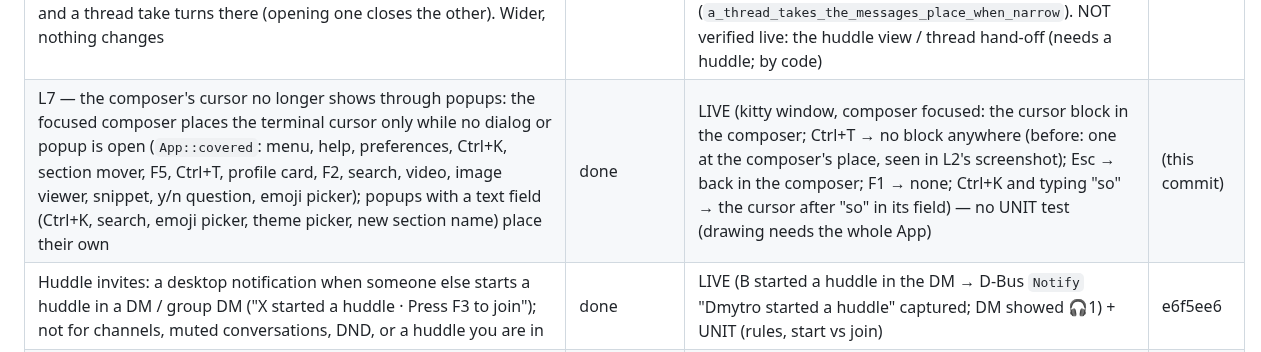
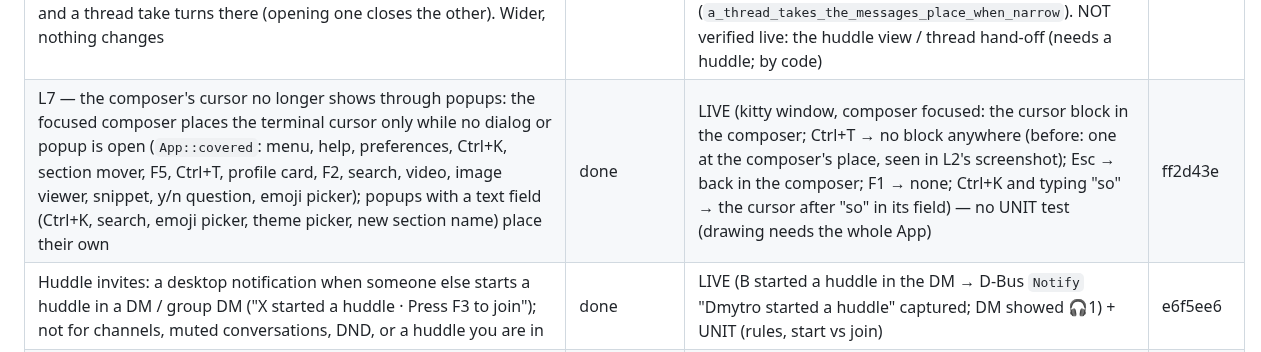
Before and after one commit to dmytrobsp/klack, a Markdown page: PROGRESS.md, the part around the change. GitHub-like rendering.

Commit message:
docs: PROGRESS for L7 — queue L done
Co-Authored-By: Claude Opus 5.5 <noreply@anthropic.com>

```diff
--- a/PROGRESS.md
+++ b/PROGRESS.md
@@ -185,7 +185,7 @@ folders, as they were then.)
 | L4 — the preferences window grows with the terminal: four fifths of it, at least the old 84×22 (or all of a smaller terminal), at most 120 columns wide (the user's choice: values stay next to their labels); more rows show more settings (the Keys page) | done | LIVE (the kitty window at font size 6, about 170×44 cells: F6 → Keys showed a 120-column, 35-row window listing 27 bindings with longer labels, where 84×22 listed 14) + UNIT (`the_window_grows_with_the_terminal`: small, old minimum, 80 %, the cap, centred) | 81bb7c7 |
 | L5 — the message menu from the keyboard: `m`, the Menu (Application) key and Shift+F10 (Messages → `menu` in keys.toml / F6 → Keys) open the right-click menu of the selected message (with none, the newest) in the message list or a thread pane, at the message's first row on screen (`MessagePane::spot`; the pane's middle when it is off screen); the Menu key arrives through kitty's keyboard protocol (`KeyCode::Menu`, written `menu`); terminals without it still have `m` and Shift+F10 | done | LIVE (B posted a parent with one reply in A's DM; kitty window: Esc, Tab, k → `m` opened the menu beside the message ("open the message's thread … start or join a huddle"), Esc; kitty's `menu` key and Shift+F10 each opened it too (no screen share started); Enter → thread, `m` in the thread pane → the thread's menu (no "open thread"); posts deleted) + UNIT (the three keys map to the action, F10 still shares the screen, `menu` round-trips; `a_menu_opens_at_the_message`) | 9c13fc1 |
 | L6 — narrow terminals: when the main area (right of the sidebar) is under 100 columns, too narrow for the messages and a thread side by side (`split_main`, about 50 each), an open thread takes the messages' place, as in Slack: Tab goes sidebar → thread → reply box; Esc in the thread (its title says so) closes it and the messages come back, as does moving to them otherwise (Enter on the conversation in the sidebar, a channel search hit); the huddle view and a thread take turns there (opening one closes the other). Wider, nothing changes | done | LIVE (kitty window ≈ 95 columns, main ≈ 73: B posted a parent + reply; Enter on it → the thread filled the messages' place; Tab → REPLY, SIDEBAR, THREAD, REPLY; Esc, Esc → MESSAGES, the DM back; at font size 6 (≈ 170 columns) the thread opened beside the messages as before; back to size 0 with it open → the thread took over; Tab Tab → sidebar, Enter on the DM → COMPOSE with the messages; posts deleted) + UNIT (`a_thread_takes_the_messages_place_when_narrow`). NOT verified live: the huddle view / thread hand-off (needs a huddle; by code) | ba9d86e |
-| L7 — the composer's cursor no longer shows through popups: the focused composer places the terminal cursor only while no dialog or popup is open (`App::covered`: menu, help, preferences, Ctrl+K, section mover, F5, Ctrl+T, profile card, F2, search, video, image viewer, snippet, y/n question, emoji picker); popups with a text field (Ctrl+K, search, emoji picker, theme picker, new section name) place their own | done | LIVE (kitty window, composer focused: the cursor block in the composer; Ctrl+T → no block anywhere (before: one at the composer's place, seen in L2's screenshot); Esc → back in the composer; F1 → none; Ctrl+K and typing "so" → the cursor after "so" in its field) — no UNIT test (drawing needs the whole App) | (this commit) |
+| L7 — the composer's cursor no longer shows through popups: the focused composer places the terminal cursor only while no dialog or popup is open (`App::covered`: menu, help, preferences, Ctrl+K, section mover, F5, Ctrl+T, profile card, F2, search, video, image viewer, snippet, y/n question, emoji picker); popups with a text field (Ctrl+K, search, emoji picker, theme picker, new section name) place their own | done | LIVE (kitty window, composer focused: the cursor block in the composer; Ctrl+T → no block anywhere (before: one at the composer's place, seen in L2's screenshot); Esc → back in the composer; F1 → none; Ctrl+K and typing "so" → the cursor after "so" in its field) — no UNIT test (drawing needs the whole App) | ff2d43e |
 | Huddle invites: a desktop notification when someone else starts a huddle in a DM / group DM ("X started a huddle · Press F3 to join"); not for channels, muted conversations, DND, or a huddle you are in | done | LIVE (B started a huddle in the DM → D-Bus `Notify` "Dmytro started a huddle" captured; DM showed 🎧1) + UNIT (rules, start vs join) | e6f5ee6 |
 | Audio device selection: `SLACKTUI_AUDIO_INPUT` / `SLACKTUI_AUDIO_OUTPUT` match a device id or name (case-insensitive part); a named device that is missing is an error, never a fallback; `ctl audio-devices` lists `<id> — <name>` | done | LIVE (listing; `SLACKTUI_AUDIO_OUTPUT=nonexistent-device` → call bar "no sound: no output device matching…", no playback stream created) + UNIT (matching) | 4f91f03 |
 | Huddles in the TUI: F3 joins/starts the current conversation's huddle (`rooms.join`) or leaves; joins **muted** (the microphone is opened only while unmuted); F4 mute/unmute (AUDIO_CONTROL); call bar with participants, speaking 🔊 and muted 🔇; the meeting mix plays on the default output (cpal, resampled); sidebar shows `🎧N` on conversations with an active huddle (live `sh_room_join/leave/update`) | done | LIVE (B started a huddle in #social with a 440 Hz tone → `🎧1` appeared in A's sidebar; F3 joined: call bar listed B speaking and A muted; slacktui's own PipeWire playback stream carried the tone, −29.8 dB at 440 Hz vs −77.5 dB at 2 kHz; B's roster showed A `muted: true`; F3 left and B's roster dropped A) + UNIT (resampler, mixdown, roster rules, huddle tracking). **Microphone capture NOT verified live** (not recording the user's room); the send path itself is verified with `ctl huddle-media --tone`. | 885e712 |
```
